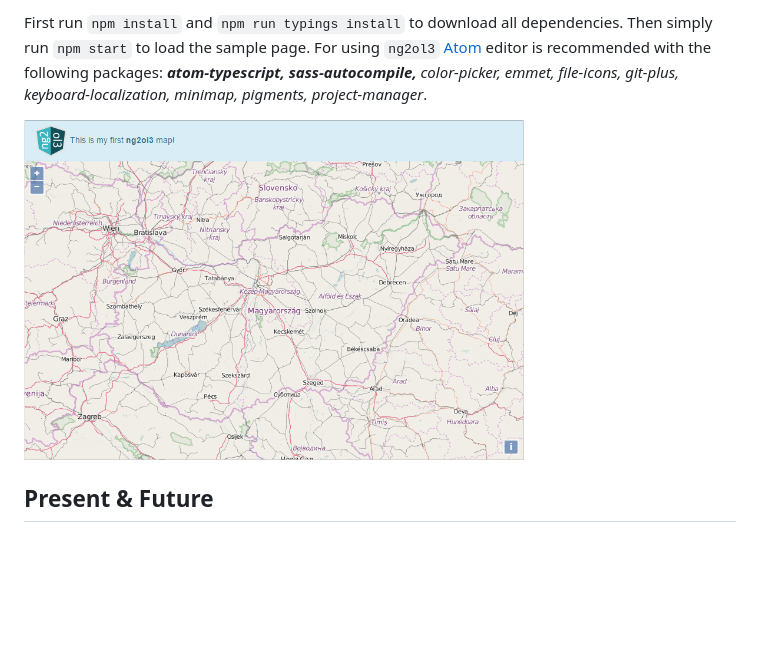
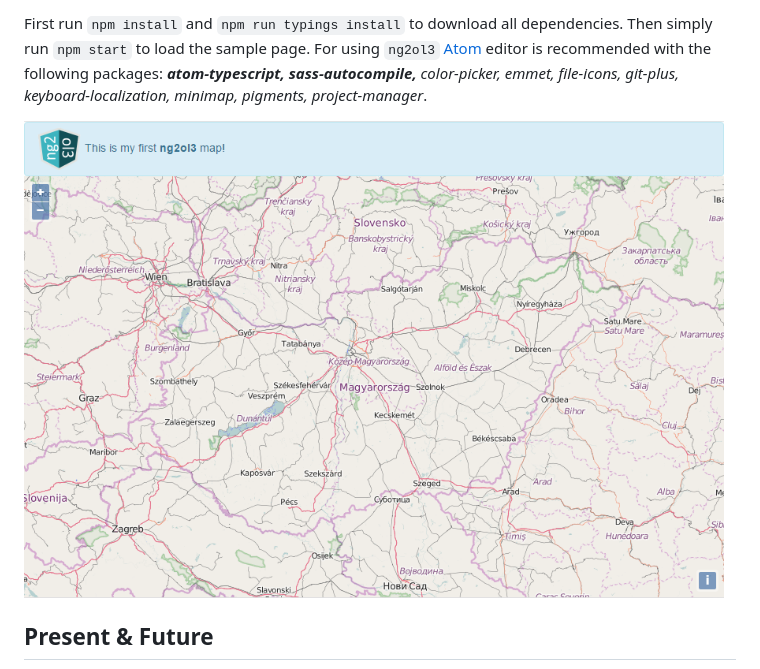
Before and after one commit to ruusiala/ng2ol3, a Markdown page: README.md, the part around the change. GitHub-like rendering; pictures changed too: etc/img/screenshots/examples_demo.png; blank space fills up the shorter version.

Commit message:
add logo

````diff
--- a/README.md
+++ b/README.md
@@ -6,7 +6,7 @@
 
 First run ```npm install``` and ```npm run typings install``` to download all dependencies. Then simply run ```npm start``` to load the sample page. For using ```ng2ol3``` [Atom](https://atom.io/) editor is recommended with the following packages: <i><b>atom-typescript, sass-autocompile,</b> color-picker, emmet, file-icons, git-plus, keyboard-localization, minimap, pigments, project-manager</i>.
 
-<img src="etc/img/screenshots/examples_demo.png" width="500px">
+<img src="etc/img/screenshots/examples_demo.png" width="700px">
 
 ## Present & Future
 This is just a basic demo app at the moment. In the near future I intend to add customizable widgets such as layertree, featureinfo panel, printing etc. RxJS is not yet implemented.
````
